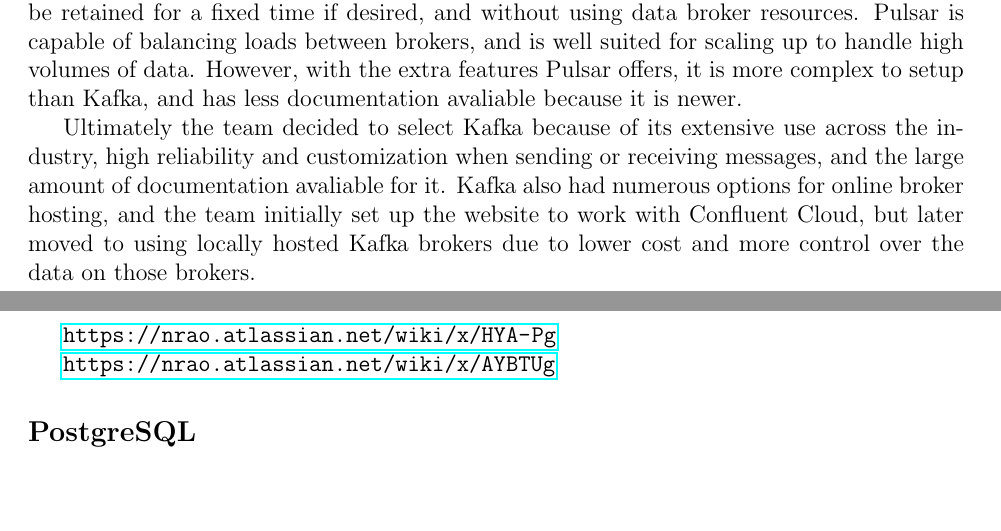
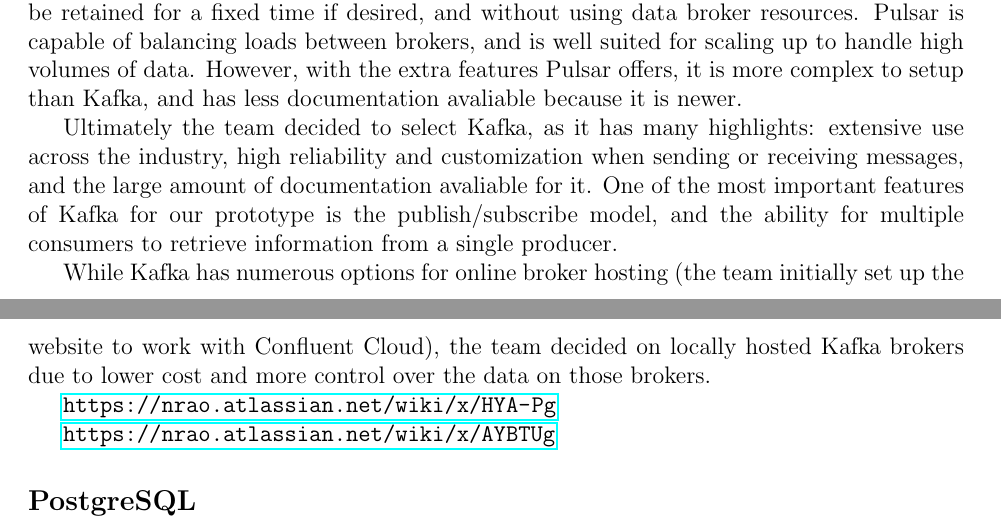
Before and after one commit to coolestcohortdmspc/dmspc-technical-memo, a LaTeX document (DMSPC_Outline/main.tex): two parts of pages 6 and 7 of 9, joined at a grey line, cut so that both start at the same text, the shorter picture padded with empty space. Compiled offline with pdfLaTeX.

Commit message:
small edits

```diff
--- a/DMSPC_Outline/main.tex
+++ b/DMSPC_Outline/main.tex
@@ -109,7 +111,9 @@
 
   There were three message brokers the team investigated using - Apache Kafka, RabbitMQ, and Apache Pulsar. Apache Kafka was first released to the public in 2011, and is the most widely used message broker across the industry. It is best suited for high volume data transmission, and uses a central server known as a cluster, with one or more message brokers to handle requests from producers and consumers. Kafka uses "producers" to send messages to user-defined topics, messages are stored in partitions until reception is confirmed or for a fixed number of days, and "consumers" are used to receive messages from these topics. The initial time to implement a Kafka messaging setup is significant, and it can use more computing resources than necessary if only sending a small amount of data. However, Kafka is very reliable, and has several built in methods to prevent data loss if servers crash. RabbitMQ was the second message broker the team investigated, and it has the lowest message latency compared to the other two options. It has the lowest server memory requirement, since messages are deleted immediately after consumption, but still includes protection against data loss. Additionally, RabbitMQ has a significantly simpler setup than Kafka, and includes a management UI. Apache Pulsar is the newest of the three message brokers, and it attempts to combine the features of Kafka and RabbitMQ. During the transmission/reception process, messages are not stored in data brokers, they are immediately sent to consumers. Developers do have an option of setting up data storage within the "BookKeeper", so messages can still be retained for a fixed time if desired, and without using data broker resources. Pulsar is capable of balancing loads between brokers, and is well suited for scaling up to handle high volumes of data. However, with the extra features Pulsar offers, it is more complex to setup than Kafka, and has less documentation avaliable because it is newer.
 
-  Ultimately the team decided to select Kafka because of its extensive use across the industry, high reliability and customization when sending or receiving messages, and the large amount of documentation avaliable for it. Kafka also had numerous options for online broker hosting, and the team initially set up the website to work with Confluent Cloud, but later moved to using locally hosted Kafka brokers due to lower cost and more control over the data on those brokers.
+  Ultimately the team decided to select Kafka, as it has many highlights: extensive use across the industry, high reliability and customization when sending or receiving messages, and the large amount of documentation avaliable for it. One of the most important features of Kafka for our prototype is the publish/subscribe model, and the ability for multiple consumers to retrieve information from a single producer.
+
+  While Kafka has numerous options for online broker hosting (the team initially set up the website to work with Confluent Cloud), the team decided on locally hosted Kafka brokers due to lower cost and more control over the data on those brokers.
 
 \url{https://nrao.atlassian.net/wiki/x/HYA-Pg}
 
```
Also changed, not shown: DMSPC_Outline/main.tex (12 more changed lines).
